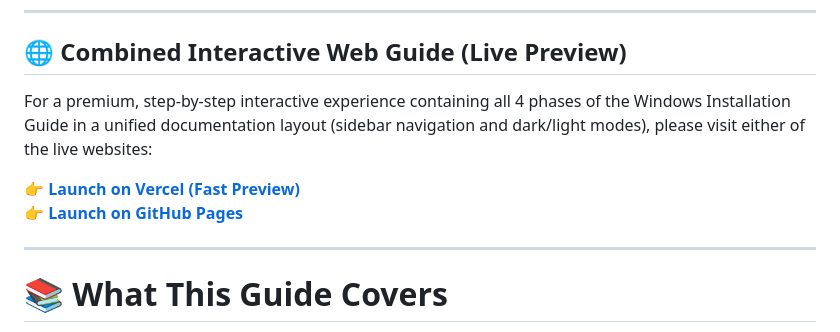
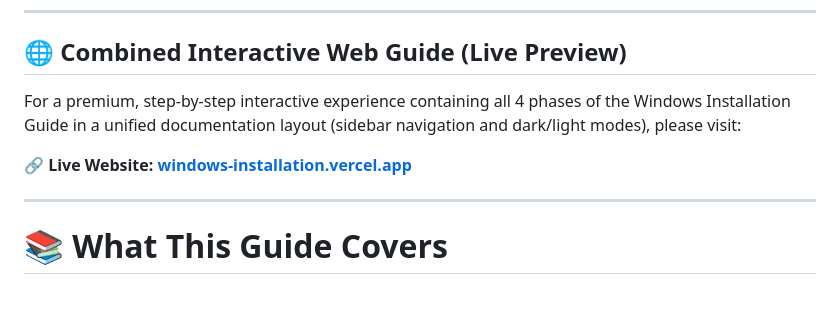
Before and after one commit to Shariar-Ahamed/Windows-Installation-Guide, a Markdown page: README.md, the part around the change. GitHub-like rendering; blank space fills up the shorter version.

Commit message:
docs: show only Vercel live website link in README.md

```diff
--- a/README.md
+++ b/README.md
@@ -47,10 +47,9 @@
 
 ## 🌐 Combined Interactive Web Guide (Live Preview)
 
-For a premium, step-by-step interactive experience containing all 4 phases of the Windows Installation Guide in a unified documentation layout (sidebar navigation and dark/light modes), please visit either of the live websites:
+For a premium, step-by-step interactive experience containing all 4 phases of the Windows Installation Guide in a unified documentation layout (sidebar navigation and dark/light modes), please visit:
 
-👉 **[Launch on Vercel (Fast Preview)](https://windows-installation.vercel.app/)**
-👉 **[Launch on GitHub Pages](https://shariar-ahamed.github.io/Windows-Installation-Guide/)**
+<strong>🔗 Live Website: <a href="https://windows-installation.vercel.app/">windows-installation.vercel.app</a></strong>
 
 ---
 
```
